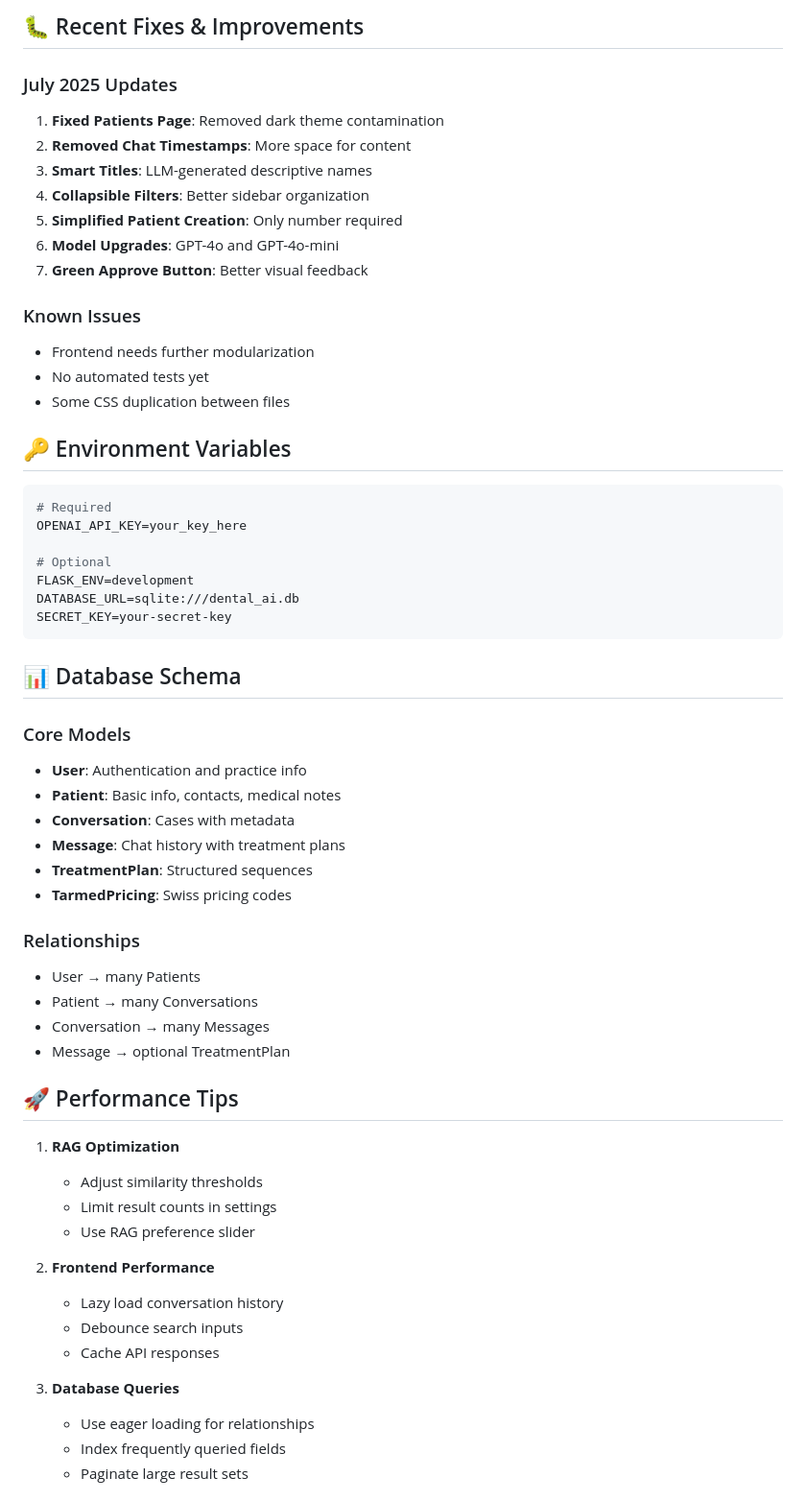
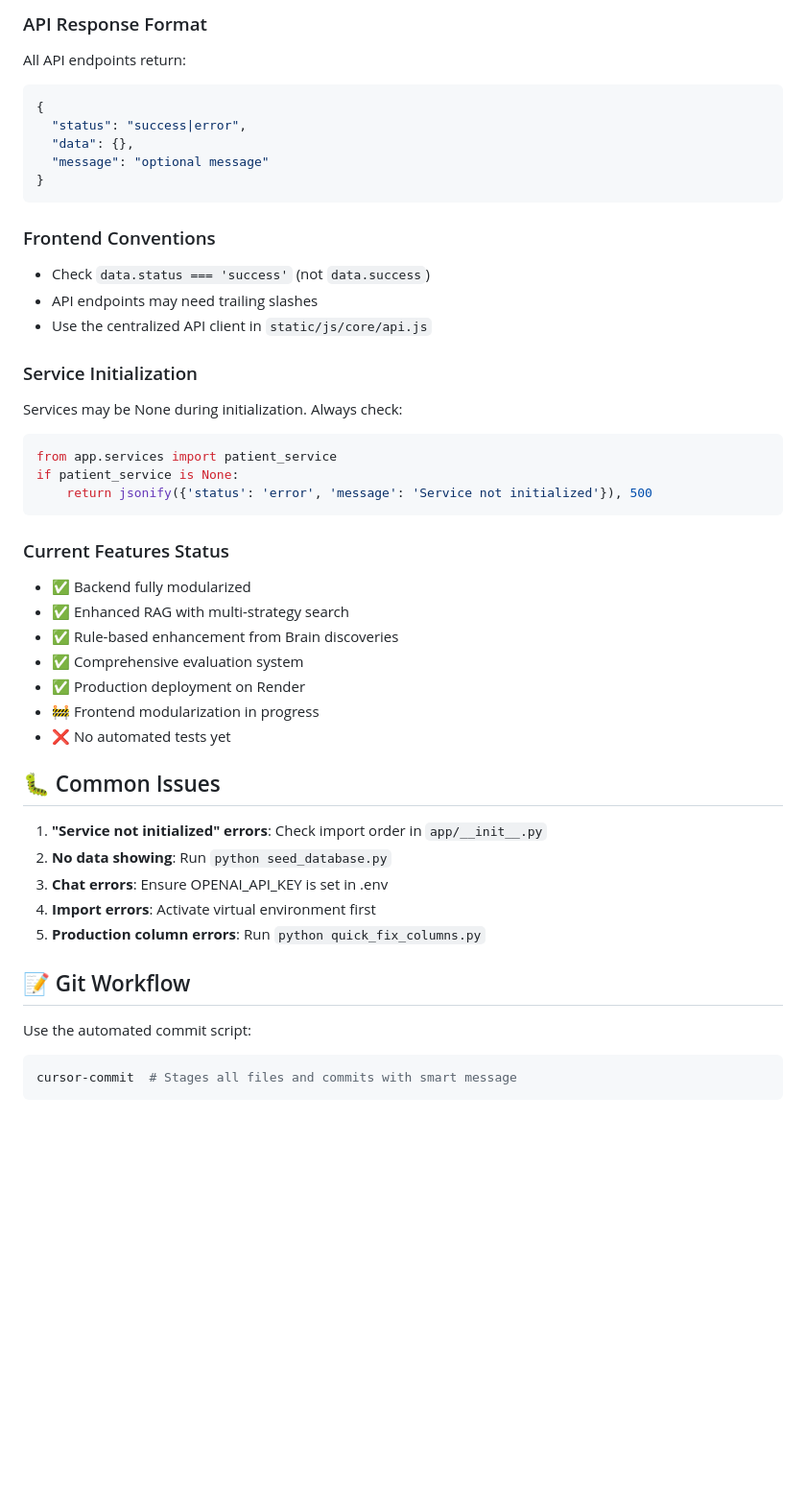
Before and after one commit to scherkao31/dental-brain-ai, a Markdown page: CLAUDE.md, the part around one of its changes. Shown at 96% size. Rendered like a GitHub page; blank space fills up the shorter version.

````diff
--- a/CLAUDE.md
+++ b/CLAUDE.md
@@ -153,62 +120,48 @@ curl http://localhost:5010/api/patients/generate-number
 
-## 🐛 Recent Fixes & Improvements
-
-### July 2025 Updates
-1. **Fixed Patients Page**: Removed dark theme contamination
-2. **Removed Chat Timestamps**: More space for content
-3. **Smart Titles**: LLM-generated descriptive names
-4. **Collapsible Filters**: Better sidebar organization
-5. **Simplified Patient Creation**: Only number required
-6. **Model Upgrades**: GPT-4o and GPT-4o-mini
-7. **Green Approve Button**: Better visual feedback
-
-### Known Issues
-- Frontend needs further modularization
-- No automated tests yet
-- Some CSS duplication between files
-
-## 🔑 Environment Variables
-
-```env
-# Required
-OPENAI_API_KEY=your_key_here
-
-# Optional
-FLASK_ENV=development
-DATABASE_URL=sqlite:///dental_ai.db
-SECRET_KEY=your-secret-key
+### API Response Format
+All API endpoints return:
+```json
+{
+  "status": "success|error",
+  "data": {},
+  "message": "optional message"
+}
 ```
 
-## 📊 Database Schema
+### Frontend Conventions
+- Check `data.status === 'success'` (not `data.success`)
+- API endpoints may need trailing slashes
+- Use the centralized API client in `static/js/core/api.js`
 
-### Core Models
-- **User**: Authentication and practice info
-- **Patient**: Basic info, contacts, medical notes
-- **Conversation**: Cases with metadata
-- **Message**: Chat history with treatment plans
-- **TreatmentPlan**: Structured sequences
-- **TarmedPricing**: Swiss pricing codes
+### Service Initialization
+Services may be None during initialization. Always check:
+```python
+from app.services import patient_service
+if patient_service is None:
+    return jsonify({'status': 'error', 'message': 'Service not initialized'}), 500
+```
 
-### Relationships
-- User → many Patients
-- Patient → many Conversations
-- Conversation → many Messages
-- Message → optional TreatmentPlan
+### Current Features Status
+- ✅ Backend fully modularized
+- ✅ Enhanced RAG with multi-strategy search
+- ✅ Rule-based enhancement from Brain discoveries
+- ✅ Comprehensive evaluation system
+- ✅ Production deployment on Render
+- 🚧 Frontend modularization in progress
+- ❌ No automated tests yet
 
-## 🚀 Performance Tips
+## 🐛 Common Issues
 
-1. **RAG Optimization**
-   - Adjust similarity thresholds
-   - Limit result counts in settings
-   - Use RAG preference slider
+1. **"Service not initialized" errors**: Check import order in `app/__init__.py`
+2. **No data showing**: Run `python seed_database.py`
+3. **Chat errors**: Ensure OPENAI_API_KEY is set in .env
+4. **Import errors**: Activate virtual environment first
+5. **Production column errors**: Run `python quick_fix_columns.py`
 
-2. **Frontend Performance**
-   - Lazy load conversation history
-   - Debounce search inputs
-   - Cache API responses
+## 📝 Git Workflow
 
-3. **Database Queries**
-   - Use eager loading for relationships
-   - Index frequently queried fields
-   - Paginate large result sets
+Use the automated commit script:
+```bash
+cursor-commit  # Stages all files and commits with smart message
+```
 
````
Also changed, not shown: other parts of CLAUDE.md (+151 -150 lines).
